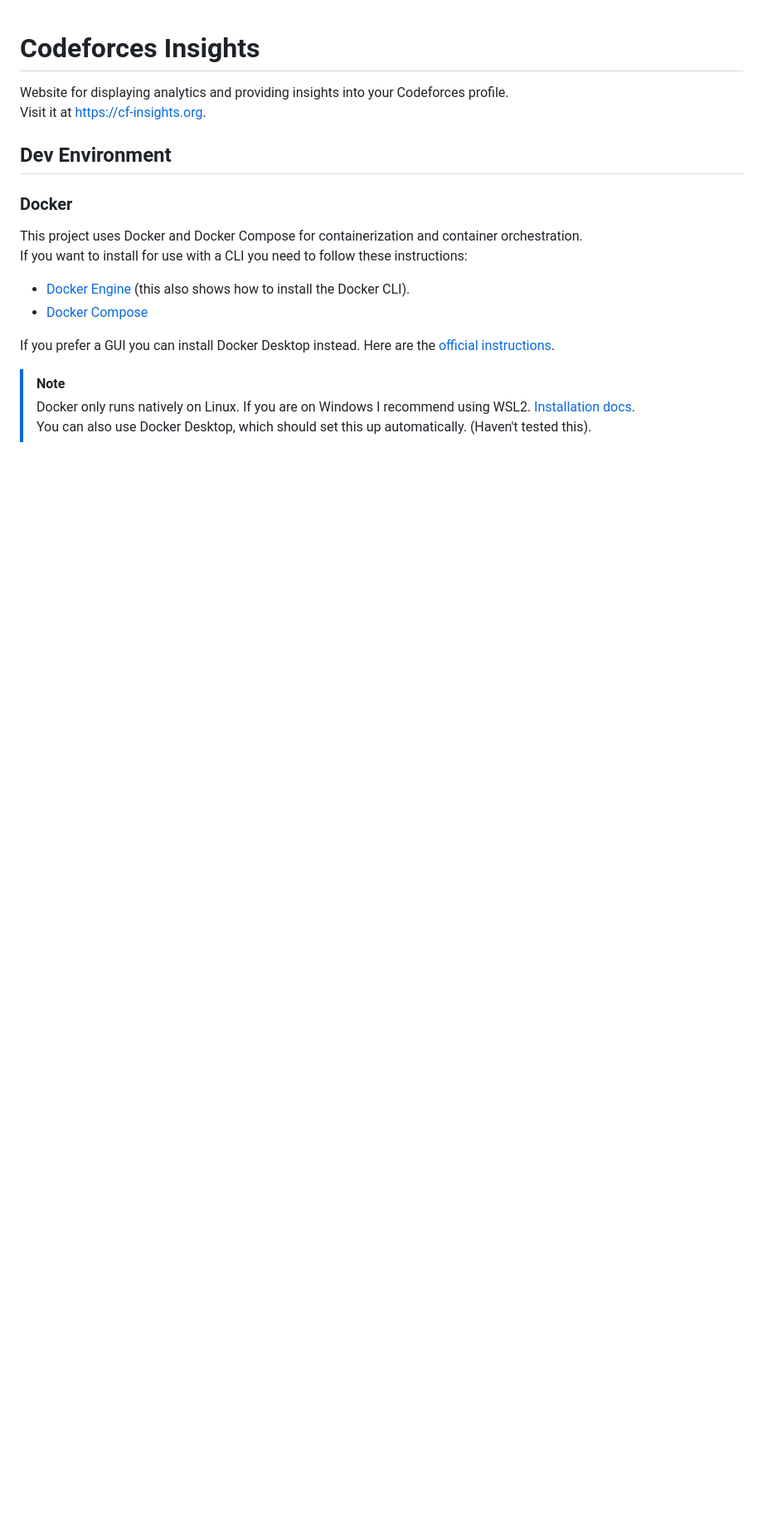
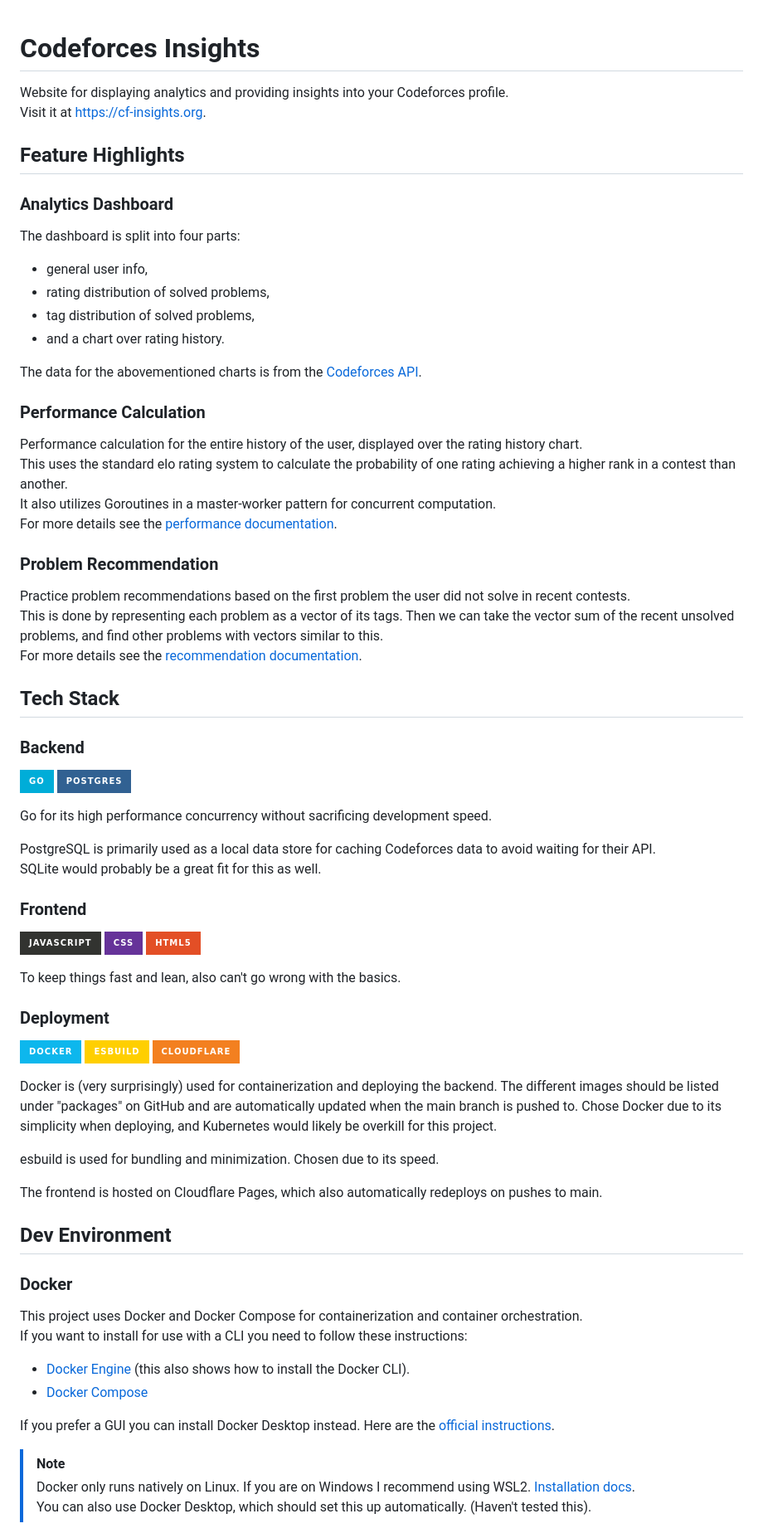
Before and after one commit to Yuqzii/codeforces-insights, a Markdown page: README.md, the part around the change. Shown at 83% size. Drawn GitHub-style; badges without logos; blank space fills up the shorter version.

Commit message:
docs: update README with feature highlights and tech stack (#214)
- Added "Feature Highlights" section
- Added "Tech Stack" section

```diff
--- a/README.md
+++ b/README.md
@@ -2,6 +2,63 @@
 Website for displaying analytics and providing insights into your Codeforces profile.\
 Visit it at https://cf-insights.org.
 
+
+## Feature Highlights
+### Analytics Dashboard
+The dashboard is split into four parts:
+- general user info,
+- rating distribution of solved problems,
+- tag distribution of solved problems,
+- and a chart over rating history.
+
+The data for the abovementioned charts is from the [Codeforces API](https://codeforces.com/apiHelp).
+
+
+### Performance Calculation
+Performance calculation for the entire history of the user, displayed over the rating history chart.\
+This uses the standard elo rating system to calculate the probability of one rating achieving a higher rank in a contest than another.\
+It also utilizes Goroutines in a master-worker pattern for concurrent computation.\
+For more details see the [performance documentation](docs/performance.md).
+
+
+### Problem Recommendation
+Practice problem recommendations based on the first problem the user did not solve in recent contests.\
+This is done by representing each problem as a vector of its tags.
+Then we can take the vector sum of the recent unsolved problems, and find other problems with vectors similar to this.\
+For more details see the [recommendation documentation](docs/recommend.md).
+
+
+## Tech Stack
+### Backend
+![Go](https://img.shields.io/badge/go-%2300ADD8.svg?style=for-the-badge&logo=go&logoColor=white)
+![Postgres](https://img.shields.io/badge/postgres-%23316192.svg?style=for-the-badge&logo=postgresql&logoColor=white)
+
+Go for its high performance concurrency without sacrificing development speed.
+
+PostgreSQL is primarily used as a local data store for caching Codeforces data to avoid waiting for their API.\
+SQLite would probably be a great fit for this as well.
+
+
+### Frontend
+![JavaScript](https://img.shields.io/badge/javascript-%23323330.svg?style=for-the-badge&logo=javascript&logoColor=%23F7DF1E)
+![CSS](https://img.shields.io/badge/css-%23663399.svg?style=for-the-badge&logo=css&logoColor=white)
+![HTML5](https://img.shields.io/badge/html5-%23E34F26.svg?style=for-the-badge&logo=html5&logoColor=white)
+
+To keep things fast and lean, also can't go wrong with the basics.
+
+
+### Deployment
+![Docker](https://img.shields.io/badge/docker-%230db7ed.svg?style=for-the-badge&logo=docker&logoColor=white)
+![Esbuild](https://img.shields.io/badge/esbuild-%23FFCF00.svg?style=for-the-badge&logo=esbuild&logoColor=black)
+![Cloudflare](https://img.shields.io/badge/Cloudflare-F38020?style=for-the-badge&logo=Cloudflare&logoColor=white)
+
+Docker is (very surprisingly) used for containerization and deploying the backend.
+The different images should be listed under "packages" on GitHub and are automatically updated when the main branch is pushed to.
+Chose Docker due to its simplicity when deploying, and Kubernetes would likely be overkill for this project.
+
+esbuild is used for bundling and minimization. Chosen due to its speed.
+
+The frontend is hosted on Cloudflare Pages, which also automatically redeploys on pushes to main.
 
 ## Dev Environment
 ### Docker
```
